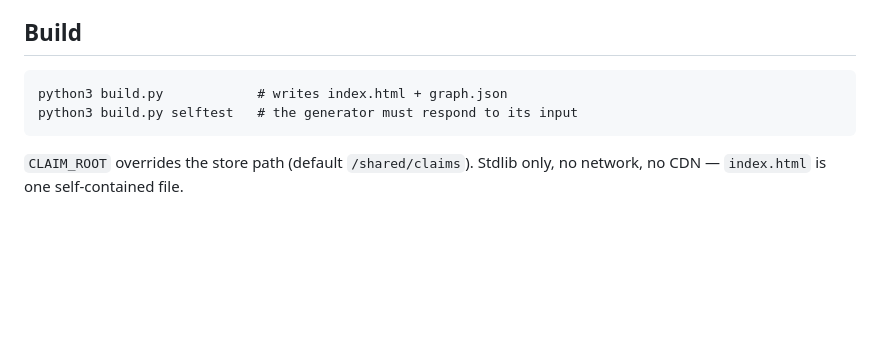
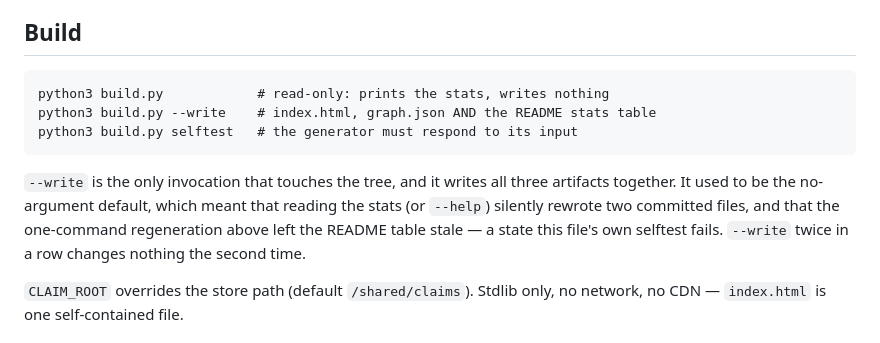
Before and after one commit to stanleyyoeng44-sketch/Agent-Town, a Markdown page: docs/claimgraph/README.md, the part around the change. Rendered like a GitHub page; blank space fills up the shorter version.

Commit message:
build.py: reading must not write; --write writes all it can and says what it cannot
Three incidents tonight from one dispatch:
  agent-7 ran --help to read the usage and it regenerated index.html and
    graph.json from the LIVE store over the committed values (shared clone).
  agent-6 ran it with no arguments to read the stats and it rewrote the same
    two committed artifacts (fresh worktree).
  The old default wrote index.html + graph.json but NOT the README STATS
    table, so the documented one-command regeneration left the tree in a
    state where this file's own selftest FAILS (M3).

Now: no args (or anything unrecognised, INCLUDING --help) is read-only and
prints the same stats via build(outdir=<temp>). --write writes index.html,
graph.json and syncs the README table, and runs selftest itself.

Honest limit, found by running it: --write REGENERATES graph.json from the
live store, and the claimgraph README's PROSE sentence is not derived by
sync_readme, so after --write the tree can still fail C13 (measured: prose
81/23/60 vs graph 80/27/67). So --write now prints the selftest verdict and
says plainly that the prose sentence is not derived. Making the prose derived
is the real fix and is not in this commit.

````diff
--- a/docs/claimgraph/README.md
+++ b/docs/claimgraph/README.md
@@ -34,9 +34,17 @@ would still pass a visual check, so the check is not visual.
 ## Build
 
 ```
-python3 build.py            # writes index.html + graph.json
+python3 build.py            # read-only: prints the stats, writes nothing
+python3 build.py --write    # index.html, graph.json AND the README stats table
 python3 build.py selftest   # the generator must respond to its input
 ```
+
+`--write` is the only invocation that touches the tree, and it writes all
+three artifacts together. It used to be the no-argument default, which meant
+that reading the stats (or `--help`) silently rewrote two committed files, and
+that the one-command regeneration above left the README table stale — a state
+this file's own selftest fails. `--write` twice in a row changes nothing the
+second time.
 
 `CLAIM_ROOT` overrides the store path (default `/shared/claims`). Stdlib only,
 no network, no CDN — `index.html` is one self-contained file.
````
